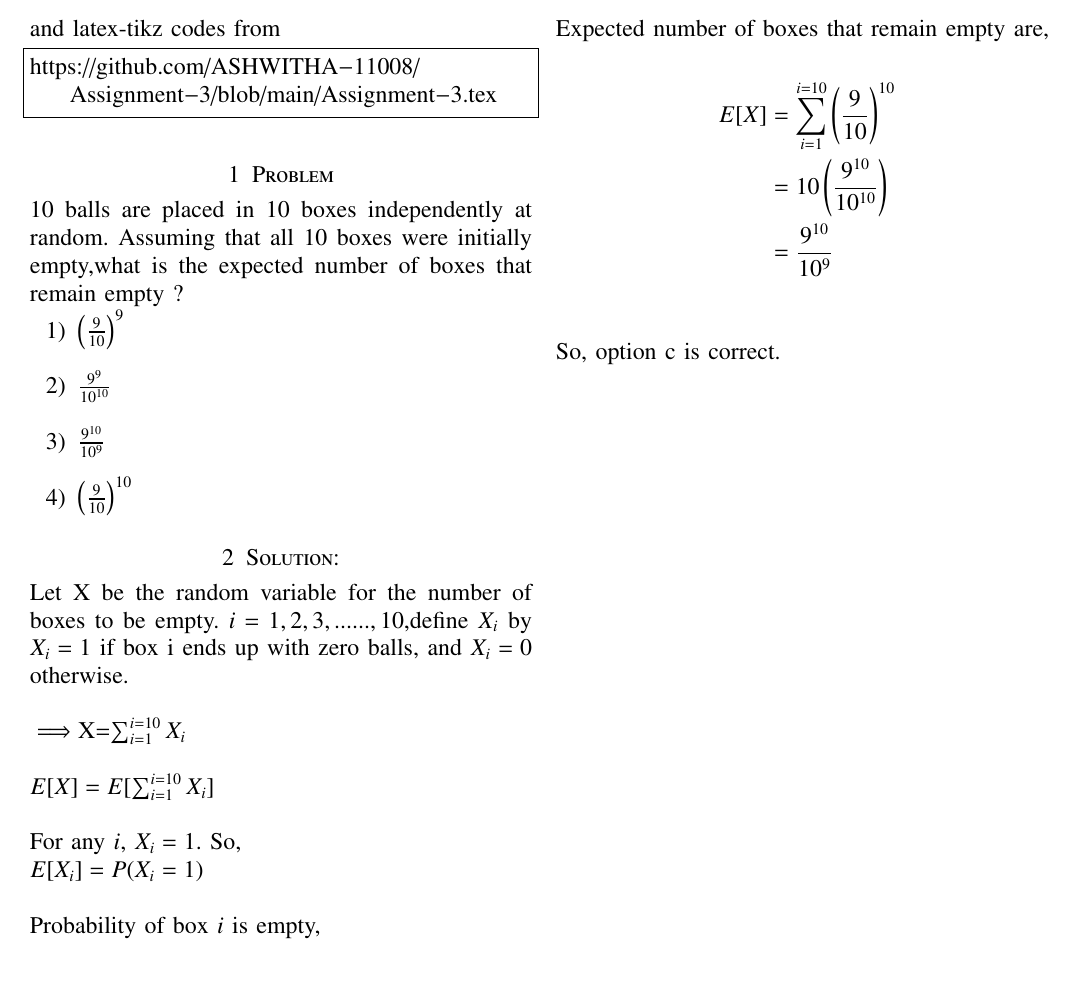
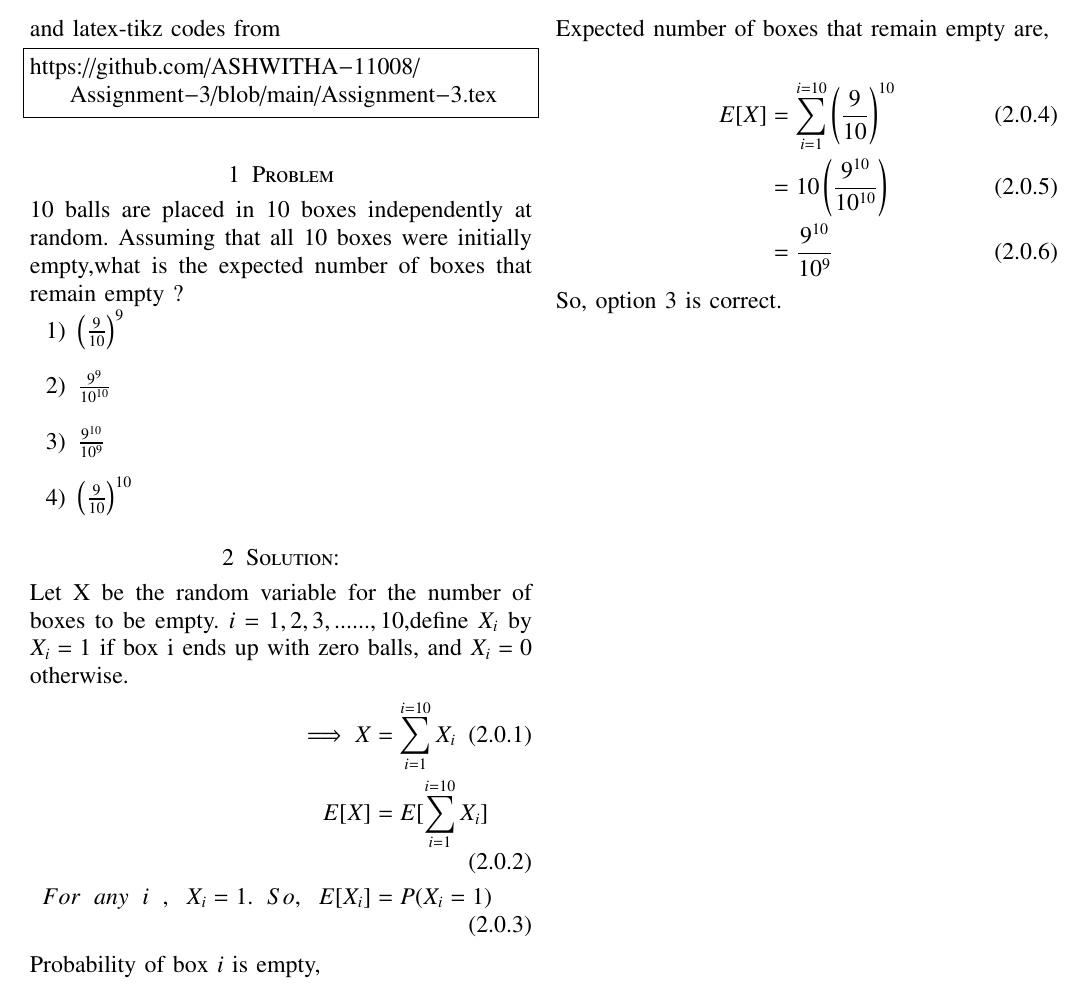
Before and after one commit to ASHWITHA-11008/Assignment-3, a LaTeX problem sheet (Assignment-3.tex): part of the page, cut so that both start at the same text. Compiled offline with pdfLaTeX.

Commit message:
Add files via upload

```diff
--- a/Assignment-3.tex
+++ b/Assignment-3.tex
@@ -149,15 +149,14 @@ https://github.com/ASHWITHA-11008/Assignment-3/blob/main/Assignment-3.tex
 
 \section{Solution:}
 
-Let X be the random variable for the number of boxes to be empty. $i=1,2,3,......,10$,define $X_i$ by $X_i=1$ if box i ends up with zero balls, and $X_i=0$ otherwise.\\
+Let X be the random variable for the number of boxes to be empty. $i=1,2,3,......,10$,define $X_i$ by $X_i=1$ if box i ends up with zero balls, and $X_i=0$ otherwise.
+\begin{align}
+\implies X & =\sum_{i=1}^{i=10}X_i\\
+E[X] & =E[\sum_{i=1}^{i=10} X_i]\\
+For\:\ any\:\ i\:\ ,\:\ X_i=1. \:\ So,\:\
+E[X_i] & =P(X_i=1)
+\end{align}
 
-\implies$X=\sum_{i=1}^{i=10}X_i$\\
-
-$E[X]=E[\sum_{i=1}^{i=10} X_i]$\\
-
-For any $i$, $X_i=1$. So,
-
-$E[X_i]=P(X_i=1) $\\
 
 Probability of box $i$ is empty,\\
 
@@ -167,12 +166,12 @@ Thus,
 $E[X_i]=\left({\frac{9}{10}}\right)^{10}$
 
 Expected number of boxes that remain empty are,\\
-\begin{align*}
+\begin{align}
 E[X] & =\sum_{i=1}^{i=10}\left({\frac{9}{10}}\right)^{10}\\
      & =10\left(\frac{9^{10}}{10^{10}}\right)\\
      & =\frac{9^{10}}{10^9}
-\end{align*}\\
+\end{align}
 
-So, option c is correct.
+So, option 3 is correct.
 
 \end{document}
```
Also changed, not shown: Assignment-3.pdf.
